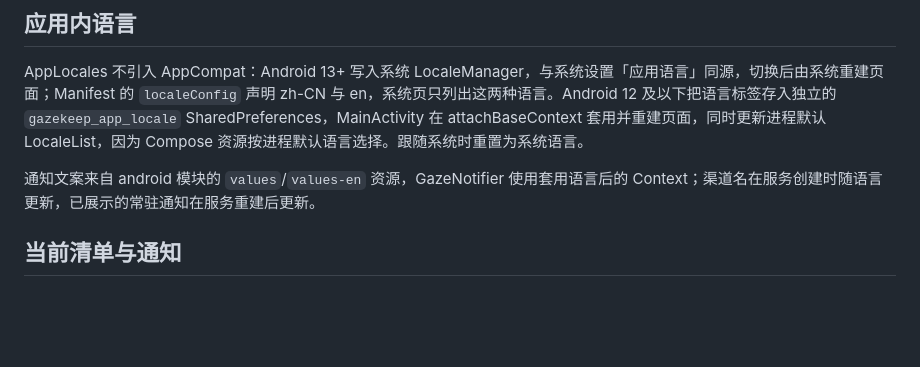
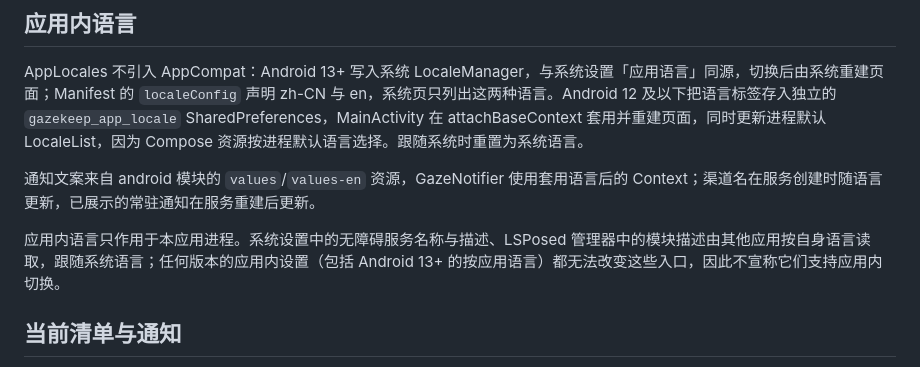
Before and after one commit to IceTeacher/GazeKeep, a Markdown page: docs/architecture/android-runtime.md, the part around the change. Rendered like a GitHub page; blank space fills up the shorter version.

Commit message:
docs(docs): 📝 明确系统读取的无障碍与 Xposed 描述只随系统语言切换
无障碍服务名称与描述、LSPosed 模块描述由系统设置与 LSPosed 管理器按自身语言读取，
任何版本的应用内语言（含 Android 13+ 按应用语言）都无法改变，在运行架构写明该边界。
任务清单补充 Pixel_8_API_35 实测：应用语言为 [en] 时无障碍详情仍为中文描述。

```diff
--- a/docs/architecture/android-runtime.md
+++ b/docs/architecture/android-runtime.md
@@ -28,6 +28,8 @@ AppLocales 不引入 AppCompat：Android 13+ 写入系统 LocaleManager，与系
 
 通知文案来自 android 模块的 `values`/`values-en` 资源，GazeNotifier 使用套用语言后的 Context；渠道名在服务创建时随语言更新，已展示的常驻通知在服务重建后更新。
 
+应用内语言只作用于本应用进程。系统设置中的无障碍服务名称与描述、LSPosed 管理器中的模块描述由其他应用按自身语言读取，跟随系统语言；任何版本的应用内设置（包括 Android 13+ 的按应用语言）都无法改变这些入口，因此不宣称它们支持应用内切换。
+
 ## 当前清单与通知
 
 applicationId 为 cn.rainafter.app.gazekeep；相机、camera 前台服务和通知是现有申请能力，Shizuku Provider 与 Xposed 打包入口保持稳定。无障碍配置 canRetrieveWindowContent=false。
```
Also changed, not shown: .agents/docs-index.md (+1 -1 lines), docs/plans/todo.md (+2 -2 lines).
